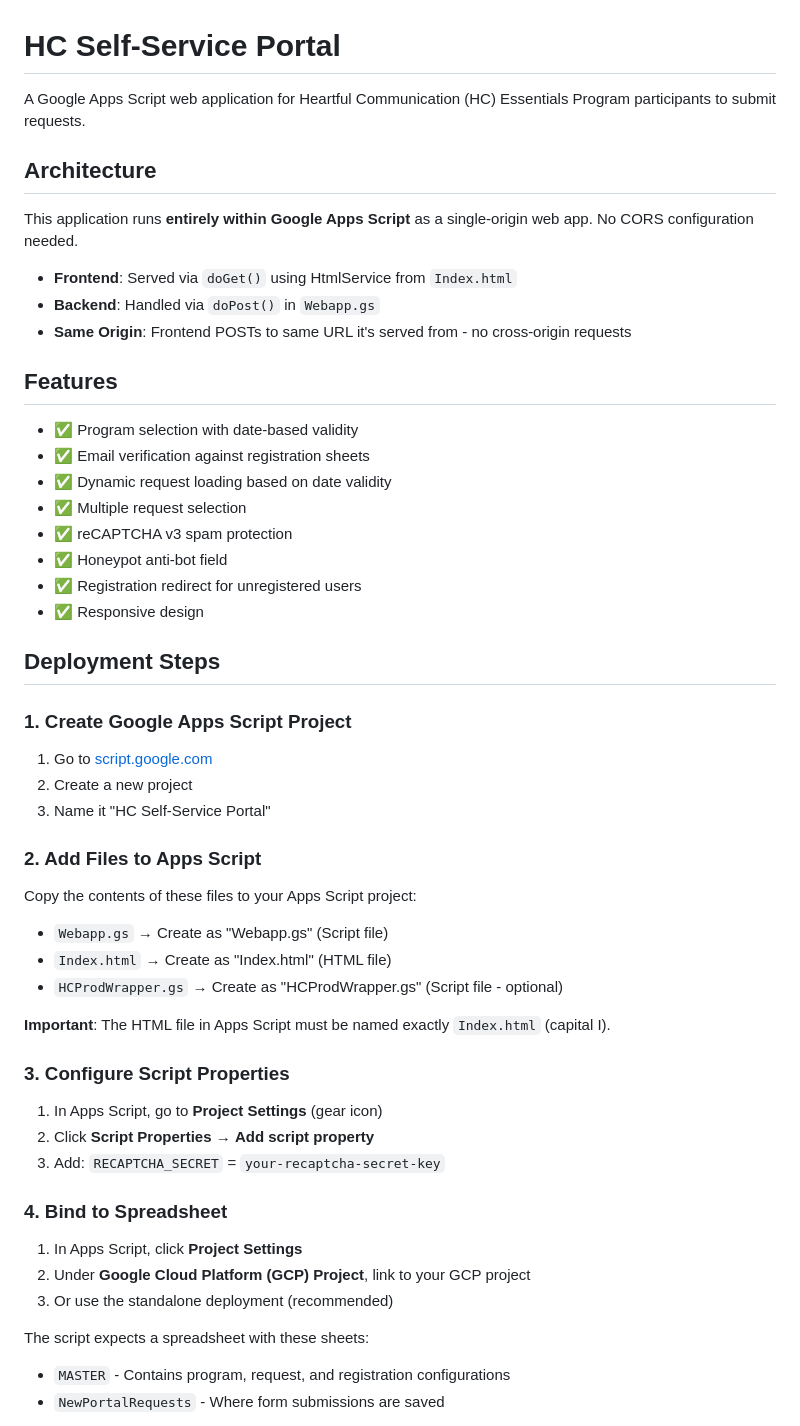
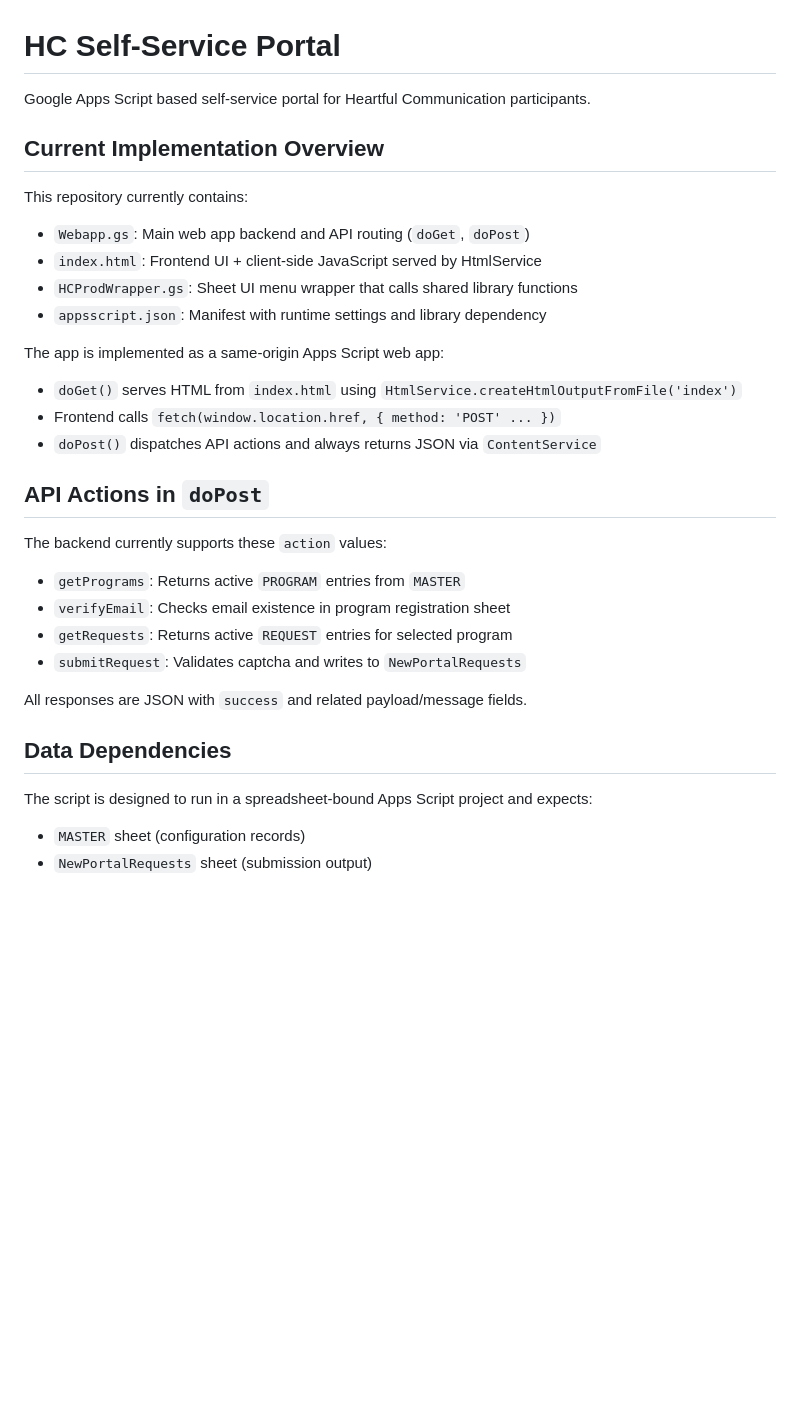
Before and after one commit to rgckd/hc-self-service-portal, a Markdown page: README.md, the part around one of its changes. Rendered like a GitHub page; blank space fills up the shorter version.

```diff
--- a/README.md
+++ b/README.md
@@ -1,57 +1,37 @@
 # HC Self-Service Portal
 
-A Google Apps Script web application for Heartful Communication (HC) Essentials Program participants to submit requests.
+Google Apps Script based self-service portal for Heartful Communication participants.
 
-## Architecture
+## Current Implementation Overview
 
-This application runs **entirely within Google Apps Script** as a single-origin web app. No CORS configuration needed.
+This repository currently contains:
 
-- **Frontend**: Served via `doGet()` using HtmlService from `Index.html`
-- **Backend**: Handled via `doPost()` in `Webapp.gs`
-- **Same Origin**: Frontend POSTs to same URL it's served from - no cross-origin requests
+- `Webapp.gs`: Main web app backend and API routing (`doGet`, `doPost`)
+- `index.html`: Frontend UI + client-side JavaScript served by HtmlService
+- `HCProdWrapper.gs`: Sheet UI menu wrapper that calls shared library functions
+- `appsscript.json`: Manifest with runtime settings and library dependency
 
-## Features
+The app is implemented as a same-origin Apps Script web app:
 
-- ✅ Program selection with date-based validity
-- ✅ Email verification against registration sheets
-- ✅ Dynamic request loading based on date validity
-- ✅ Multiple request selection
-- ✅ reCAPTCHA v3 spam protection
-- ✅ Honeypot anti-bot field
-- ✅ Registration redirect for unregistered users
-- ✅ Responsive design
+- `doGet()` serves HTML from `index.html` using `HtmlService.createHtmlOutputFromFile('index')`
+- Frontend calls `fetch(window.location.href, { method: 'POST' ... })`
+- `doPost()` dispatches API actions and always returns JSON via `ContentService`
 
-## Deployment Steps
+## API Actions in `doPost`
 
-### 1. Create Google Apps Script Project
+The backend currently supports these `action` values:
 
-1. Go to [script.google.com](https://script.google.com)
-2. Create a new project
-3. Name it "HC Self-Service Portal"
+- `getPrograms`: Returns active `PROGRAM` entries from `MASTER`
+- `verifyEmail`: Checks email existence in program registration sheet
+- `getRequests`: Returns active `REQUEST` entries for selected program
+- `submitRequest`: Validates captcha and writes to `NewPortalRequests`
 
-### 2. Add Files to Apps Script
+All responses are JSON with `success` and related payload/message fields.
 
-Copy the contents of these files to your Apps Script project:
+## Data Dependencies
 
-- `Webapp.gs` → Create as "Webapp.gs" (Script file)
-- `Index.html` → Create as "Index.html" (HTML file)
-- `HCProdWrapper.gs` → Create as "HCProdWrapper.gs" (Script file - optional)
+The script is designed to run in a spreadsheet-bound Apps Script project and expects:
 
-**Important**: The HTML file in Apps Script must be named exactly `Index.html` (capital I).
+- `MASTER` sheet (configuration records)
+- `NewPortalRequests` sheet (submission output)
 
-### 3. Configure Script Properties
-
-1. In Apps Script, go to **Project Settings** (gear icon)
-2. Click **Script Properties** → **Add script property**
-3. Add: `RECAPTCHA_SECRET` = `your-recaptcha-secret-key`
-
-### 4. Bind to Spreadsheet
-
-1. In Apps Script, click **Project Settings**
-2. Under **Google Cloud Platform (GCP) Project**, link to your GCP project
-3. Or use the standalone deployment (recommended)
-
-The script expects a spreadsheet with these sheets:
-- `MASTER` - Contains program, request, and registration configurations
-- `NewPortalRequests` - Where form submissions are saved
-
```
Also changed, not shown: other parts of README.md (+56 -87 lines).
